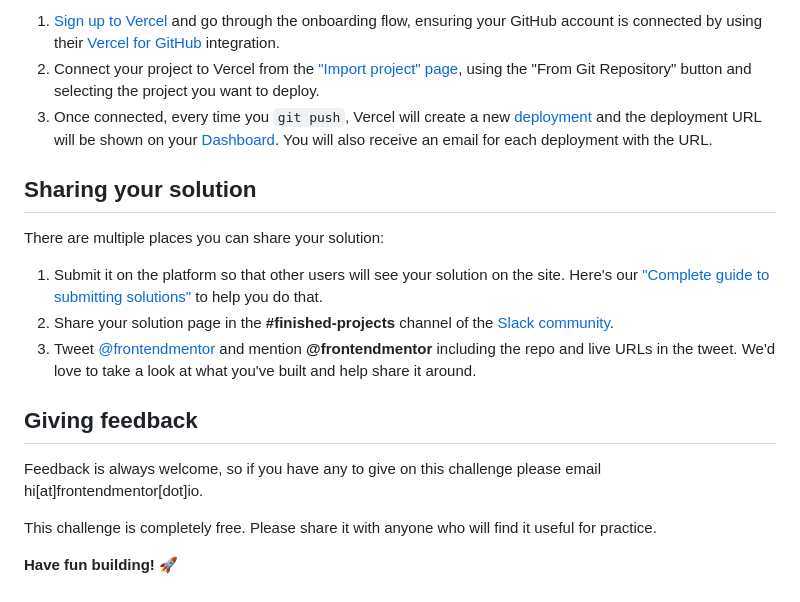
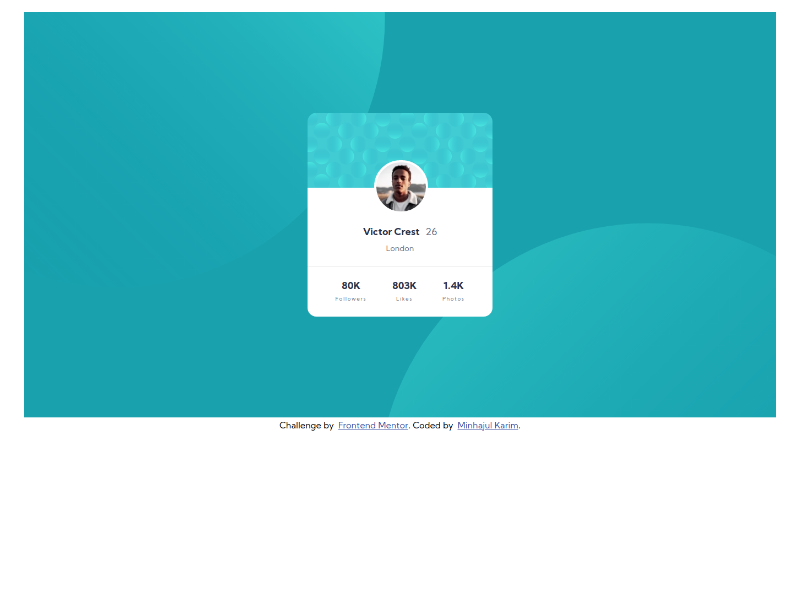
Before and after one commit to minhajul-karim/profile-card-component, a Markdown page: README.md, the part around the change printed below. GitHub-like rendering; pictures changed too: design/solution.png (added); blank space fills up the shorter version.

```diff
--- a/README.md
+++ b/README.md
@@ -48,19 +11 @@ As mentioned above, there are a number of ways to host your project for free. We
-1. [Sign up to Vercel](https://bit.ly/fem-vercel-signup) and go through the onboarding flow, ensuring your GitHub account is connected by using their [Vercel for GitHub](https://vercel.com/docs/v2/git-integrations/vercel-for-github) integration.
-2. Connect your project to Vercel from the ["Import project" page](https://vercel.com/import), using the "From Git Repository" button and selecting the project you want to deploy.
-3. Once connected, every time you `git push`, Vercel will create a new [deployment](https://vercel.com/docs/v2/platform/deployments) and the deployment URL will be shown on your [Dashboard](https://vercel.com/dashboard). You will also receive an email for each deployment with the URL.
-
-## Sharing your solution
-
-There are multiple places you can share your solution:
-
-1. Submit it on the platform so that other users will see your solution on the site. Here's our ["Complete guide to submitting solutions"](https://medium.com/frontend-mentor/a-complete-guide-to-submitting-solutions-on-frontend-mentor-ac6384162248) to help you do that.
-2. Share your solution page in the **#finished-projects** channel of the [Slack community](https://www.frontendmentor.io/slack).
-3. Tweet [@frontendmentor](https://twitter.com/frontendmentor) and mention **@frontendmentor** including the repo and live URLs in the tweet. We'd love to take a look at what you've built and help share it around.
-
-## Giving feedback
-
-Feedback is always welcome, so if you have any to give on this challenge please email hi[at]frontendmentor[dot]io.
-
-This challenge is completely free. Please share it with anyone who will find it useful for practice.
-
-**Have fun building!** 🚀
+![Design preview for the Profile card component coding challenge](./design/solution.png)
```
Also changed, not shown: other parts of README.md (+2 -39 lines).
